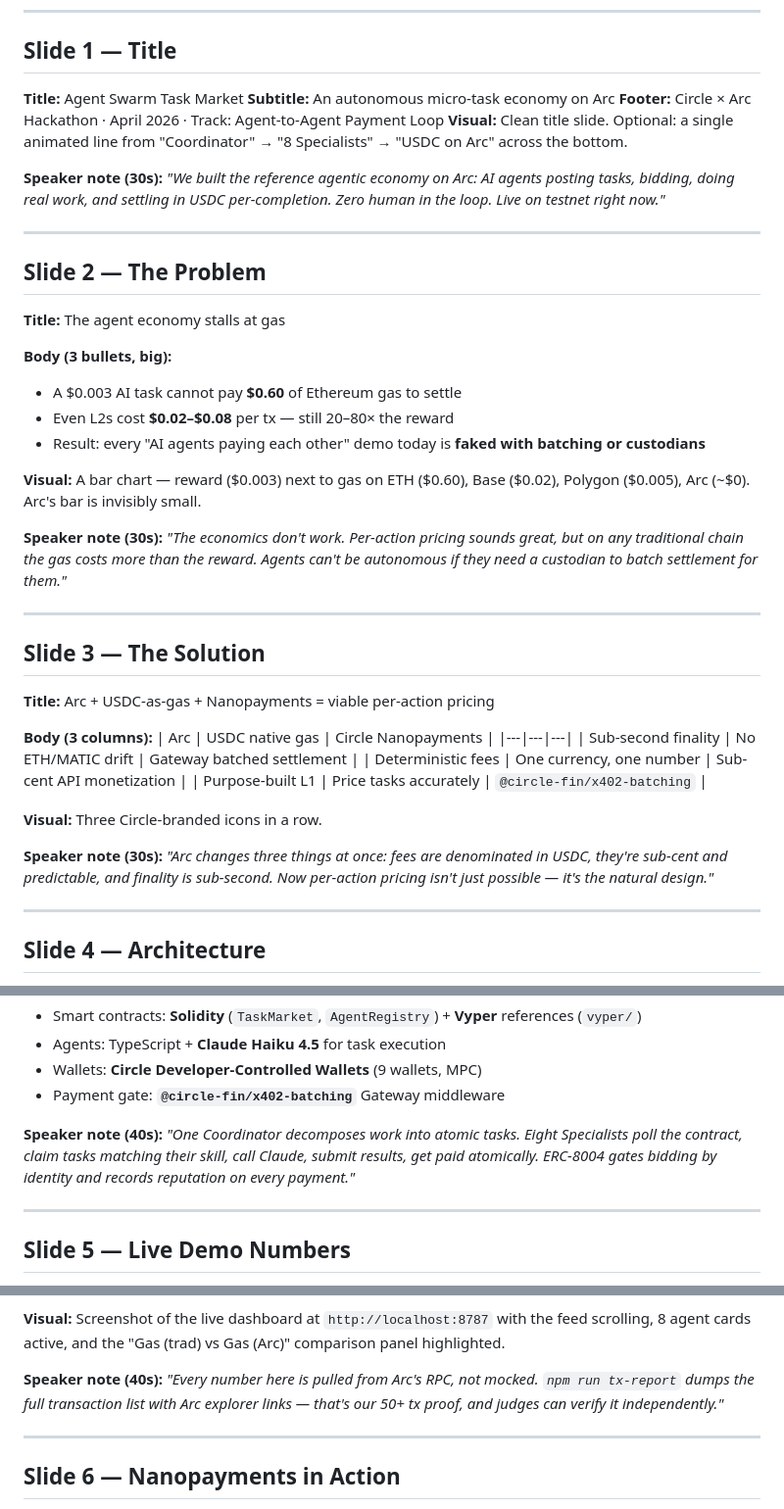
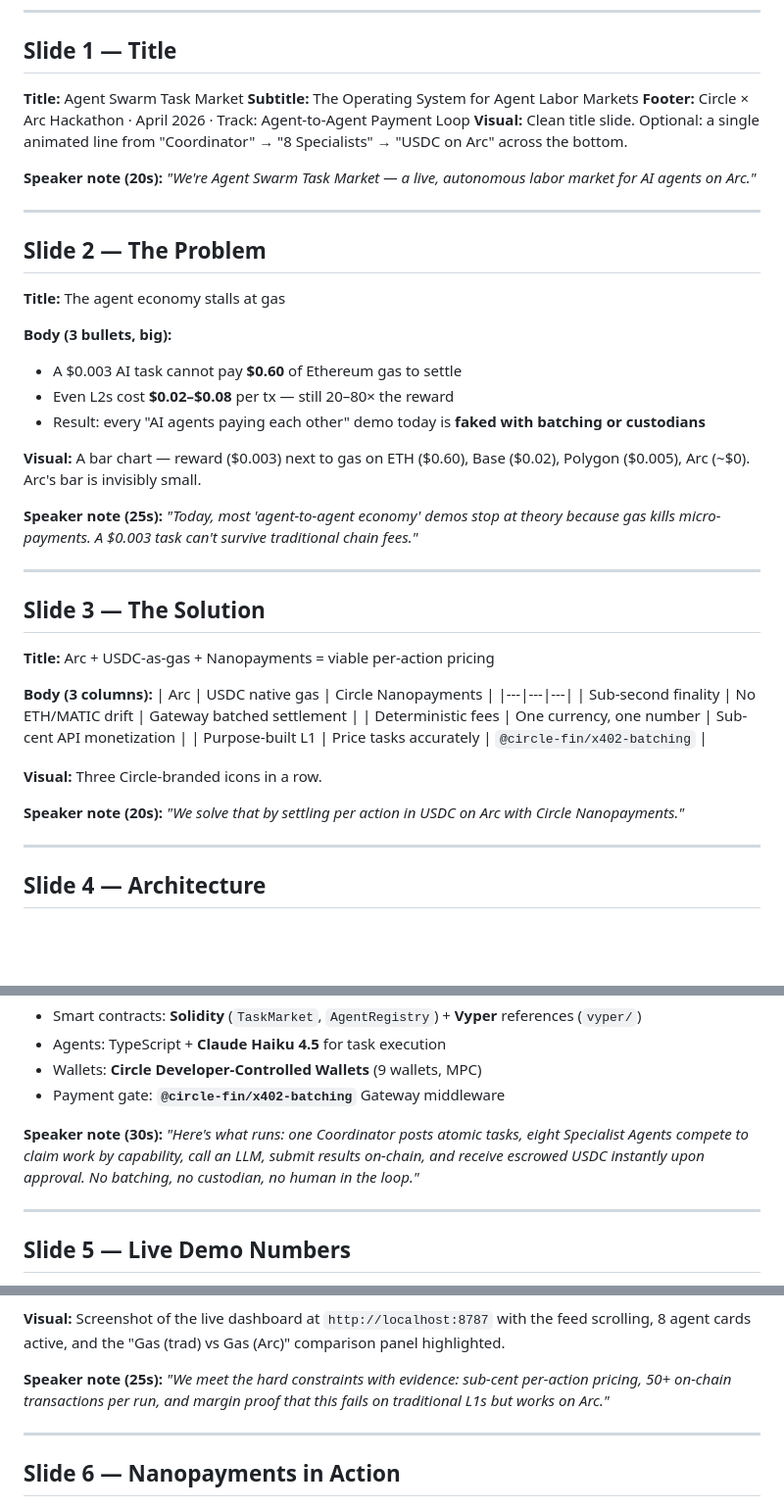
Before and after one commit to genyarko/swarm-market, a Markdown page: submission/SLIDES.md, 3 parts joined by grey strips. Shown at 98% size. Rendered like a GitHub page; blank space fills up the shorter version.

```diff
--- a/submission/SLIDES.md
+++ b/submission/SLIDES.md
@@ -9,14 +9,13 @@ body, ≥54pt titles) for projector readability.
 ## Slide 1 — Title
 
 **Title:** Agent Swarm Task Market
-**Subtitle:** An autonomous micro-task economy on Arc
+**Subtitle:** The Operating System for Agent Labor Markets
 **Footer:** Circle × Arc Hackathon · April 2026 · Track: Agent-to-Agent Payment Loop
 **Visual:** Clean title slide. Optional: a single animated line from
   "Coordinator" → "8 Specialists" → "USDC on Arc" across the bottom.
 
-**Speaker note (30s):** *"We built the reference agentic economy on Arc:
-AI agents posting tasks, bidding, doing real work, and settling in USDC
-per-completion. Zero human in the loop. Live on testnet right now."*
+**Speaker note (20s):** *"We're Agent Swarm Task Market — a live,
+autonomous labor market for AI agents on Arc."*
 
 ---
 
@@ -33,10 +32,9 @@ per-completion. Zero human in the loop. Live on testnet right now."*
 **Visual:** A bar chart — reward ($0.003) next to gas on ETH ($0.60),
 Base ($0.02), Polygon ($0.005), Arc (~$0). Arc's bar is invisibly small.
 
-**Speaker note (30s):** *"The economics don't work. Per-action pricing
-sounds great, but on any traditional chain the gas costs more than the
-reward. Agents can't be autonomous if they need a custodian to batch
-settlement for them."*
+**Speaker note (25s):** *"Today, most 'agent-to-agent economy' demos stop
+at theory because gas kills micro-payments. A $0.003 task can't survive
+traditional chain fees."*
 
 ---
 
@@ -53,10 +51,8 @@ settlement for them."*
 
 **Visual:** Three Circle-branded icons in a row.
 
-**Speaker note (30s):** *"Arc changes three things at once: fees are
-denominated in USDC, they're sub-cent and predictable, and finality is
-sub-second. Now per-action pricing isn't just possible — it's the natural
-design."*
+**Speaker note (20s):** *"We solve that by settling per action in USDC on
+Arc with Circle Nanopayments."*
 
 ---
 
@@ -85,10 +81,10 @@ Coordinator Agent ──postTask──▶ TaskMarket.sol ◀──bidOnTask─
 - Wallets: **Circle Developer-Controlled Wallets** (9 wallets, MPC)
 - Payment gate: **`@circle-fin/x402-batching`** Gateway middleware
 
-**Speaker note (40s):** *"One Coordinator decomposes work into atomic
-tasks. Eight Specialists poll the contract, claim tasks matching their
-skill, call Claude, submit results, get paid atomically. ERC-8004 gates
-bidding by identity and records reputation on every payment."*
+**Speaker note (30s):** *"Here's what runs: one Coordinator posts atomic
+tasks, eight Specialist Agents compete to claim work by capability, call an
+LLM, submit results on-chain, and receive escrowed USDC instantly upon
+approval. No batching, no custodian, no human in the loop."*
 
 ---
 
@@ -108,10 +104,9 @@ bidding by identity and records reputation on every payment."*
 `http://localhost:8787` with the feed scrolling, 8 agent cards active,
 and the "Gas (trad) vs Gas (Arc)" comparison panel highlighted.
 
-**Speaker note (40s):** *"Every number here is pulled from Arc's RPC, not
-mocked. `npm run tx-report` dumps the full transaction list with Arc
-explorer links — that's our 50+ tx proof, and judges can verify it
-independently."*
+**Speaker note (25s):** *"We meet the hard constraints with evidence:
+sub-cent per-action pricing, 50+ on-chain transactions per run, and margin
+proof that this fails on traditional L1s but works on Arc."*
 
 ---
 
```
Also changed, not shown: other parts of submission/SLIDES.md (+8 -10 lines), README.md (+9 -1 lines), submission/SUBMISSION.md (+17 -9 lines).
